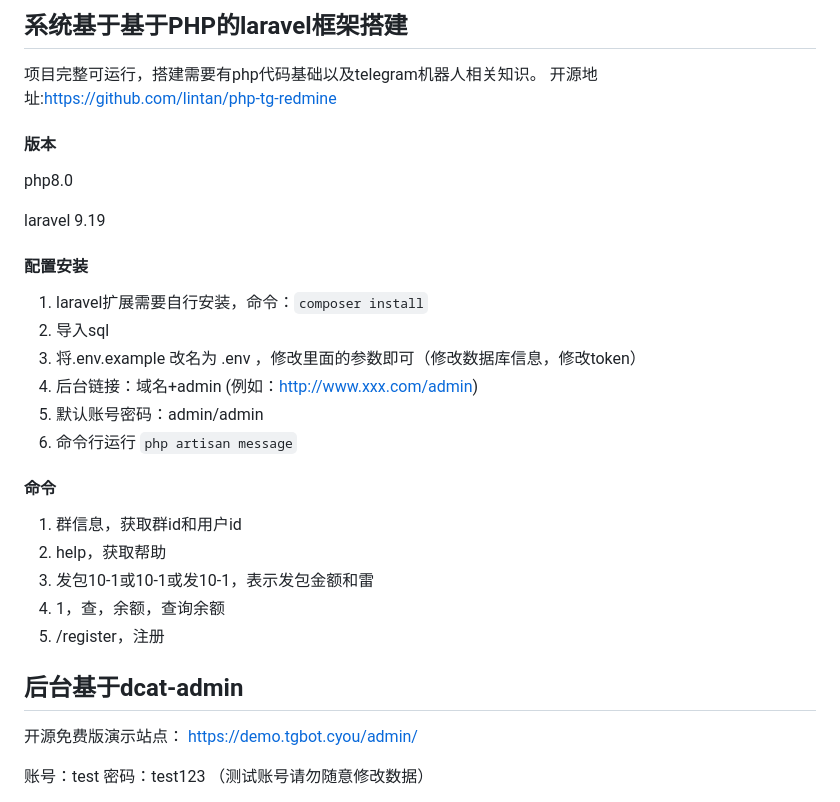
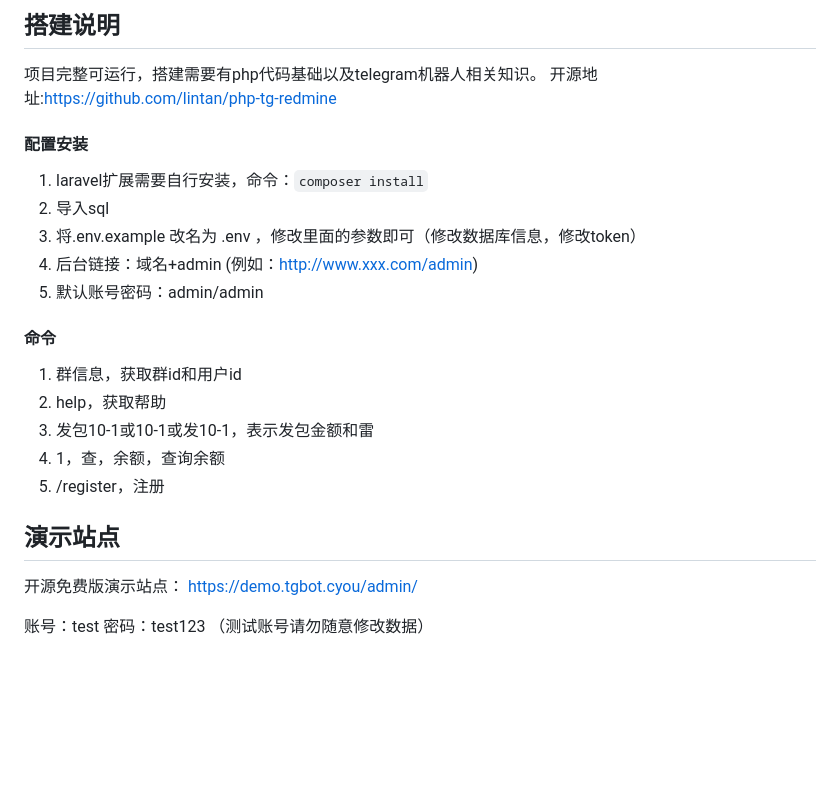
Before and after one commit to lintan/php-tg-redmine, a Markdown page: README.md, the part around the change. Rendered like a GitHub page; blank space fills up the shorter version.

```diff
--- a/README.md
+++ b/README.md
@@ -1,12 +1,9 @@
-## 系统基于基于PHP的laravel框架搭建
+## 搭建说明
 
 项目完整可运行，搭建需要有php代码基础以及telegram机器人相关知识。
 开源地址:https://github.com/lintan/php-tg-redmine
 
-#### 版本
-php8.0
 
-laravel 9.19
 
 #### 配置安装
 
@@ -15,7 +12,6 @@ laravel 9.19
 3. 将.env.example 改名为 .env ，修改里面的参数即可（修改数据库信息，修改token）
 4. 后台链接：域名+admin   (例如：http://www.xxx.com/admin)
 5. 默认账号密码：admin/admin
-6. 命令行运行 `php artisan message`
 
 #### 命令
 1. 群信息，获取群id和用户id
@@ -26,7 +22,7 @@ laravel 9.19
 
 
 
-## 后台基于dcat-admin
+## 演示站点
 
 
 开源免费版演示站点： [https://demo.tgbot.cyou/admin/](https://demo.tgbot.cyou/admin/)
```
